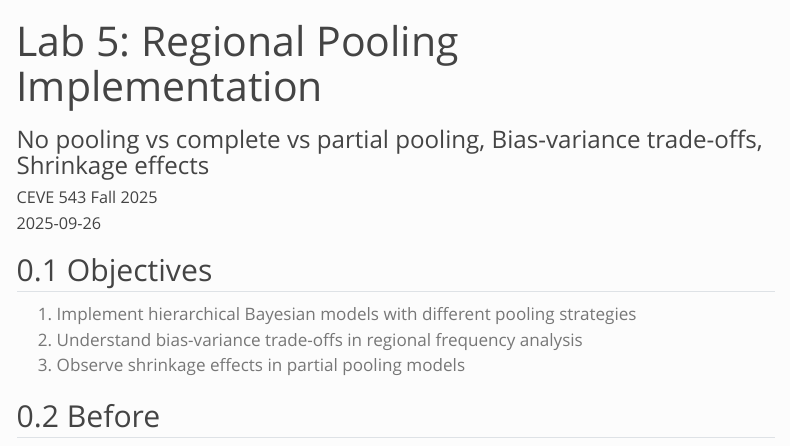
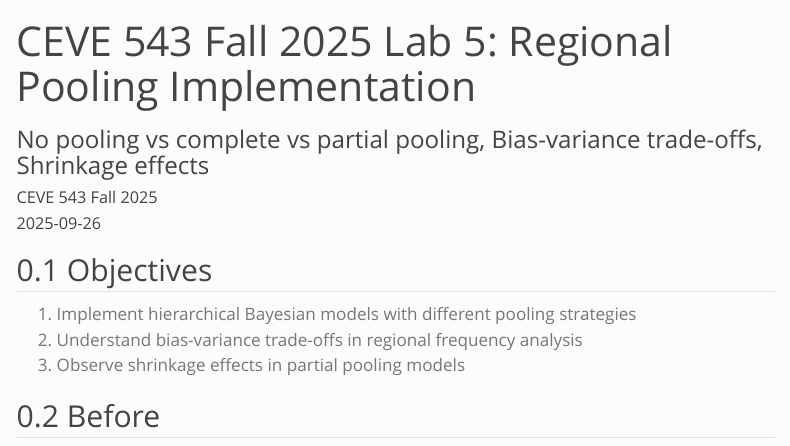
Before and after one commit to CEVE543/Lab-5, a Quarto document (index.qmd): the page in a window 1100 px wide, from its top. Rendered offline with R 4.5, knitr and Pandoc in place of Quarto, with nearby package versions; menus at the side of the page are left out.

Commit message:
Automated submodule update

```diff
--- a/index.qmd
+++ b/index.qmd
@@ -1,5 +1,5 @@
 ---
-title: "Lab 5: Regional Pooling Implementation"
+title: "CEVE 543 Fall 2025 Lab 5: Regional Pooling Implementation"
 subtitle: "No pooling vs complete vs partial pooling, Bias-variance trade-offs, Shrinkage effects"
 author: CEVE 543 Fall 2025
 date: "2025-09-26"
```
